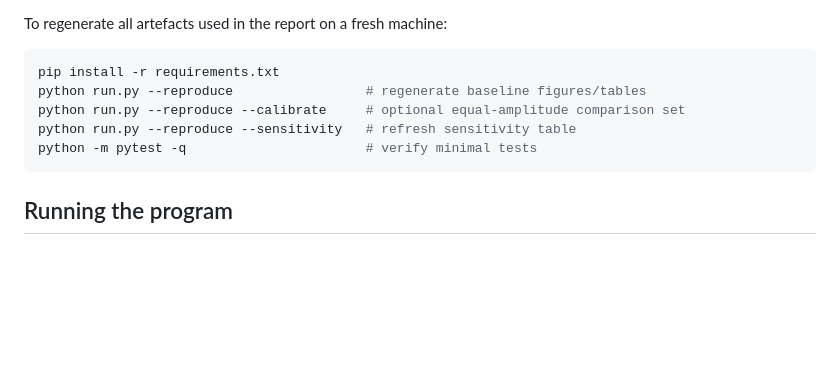
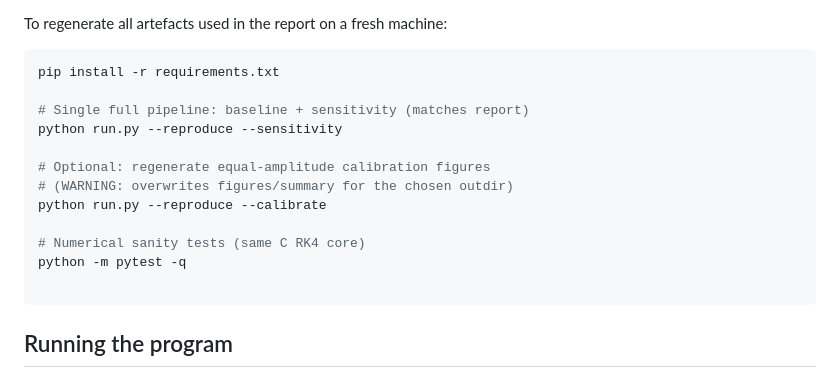
Before and after one commit to juanius67/eng270-dessert-glycemia, a Markdown page: README.md, the part around the change. GitHub-like rendering; blank space fills up the shorter version.

Commit message:
Revise README with updated run commands
Updated instructions for regenerating report artefacts.

````diff
--- a/README.md
+++ b/README.md
@@ -95,10 +95,17 @@ To regenerate all artefacts used in the report on a fresh machine:
 
 ```bash
 pip install -r requirements.txt
-python run.py --reproduce                 # regenerate baseline figures/tables
-python run.py --reproduce --calibrate     # optional equal-amplitude comparison set
-python run.py --reproduce --sensitivity   # refresh sensitivity table
-python -m pytest -q                       # verify minimal tests
+
+# Single full pipeline: baseline + sensitivity (matches report)
+python run.py --reproduce --sensitivity
+
+# Optional: regenerate equal-amplitude calibration figures
+# (WARNING: overwrites figures/summary for the chosen outdir)
+python run.py --reproduce --calibrate
+
+# Numerical sanity tests (same C RK4 core)
+python -m pytest -q
+
 ```
 
 ## Running the program
````
